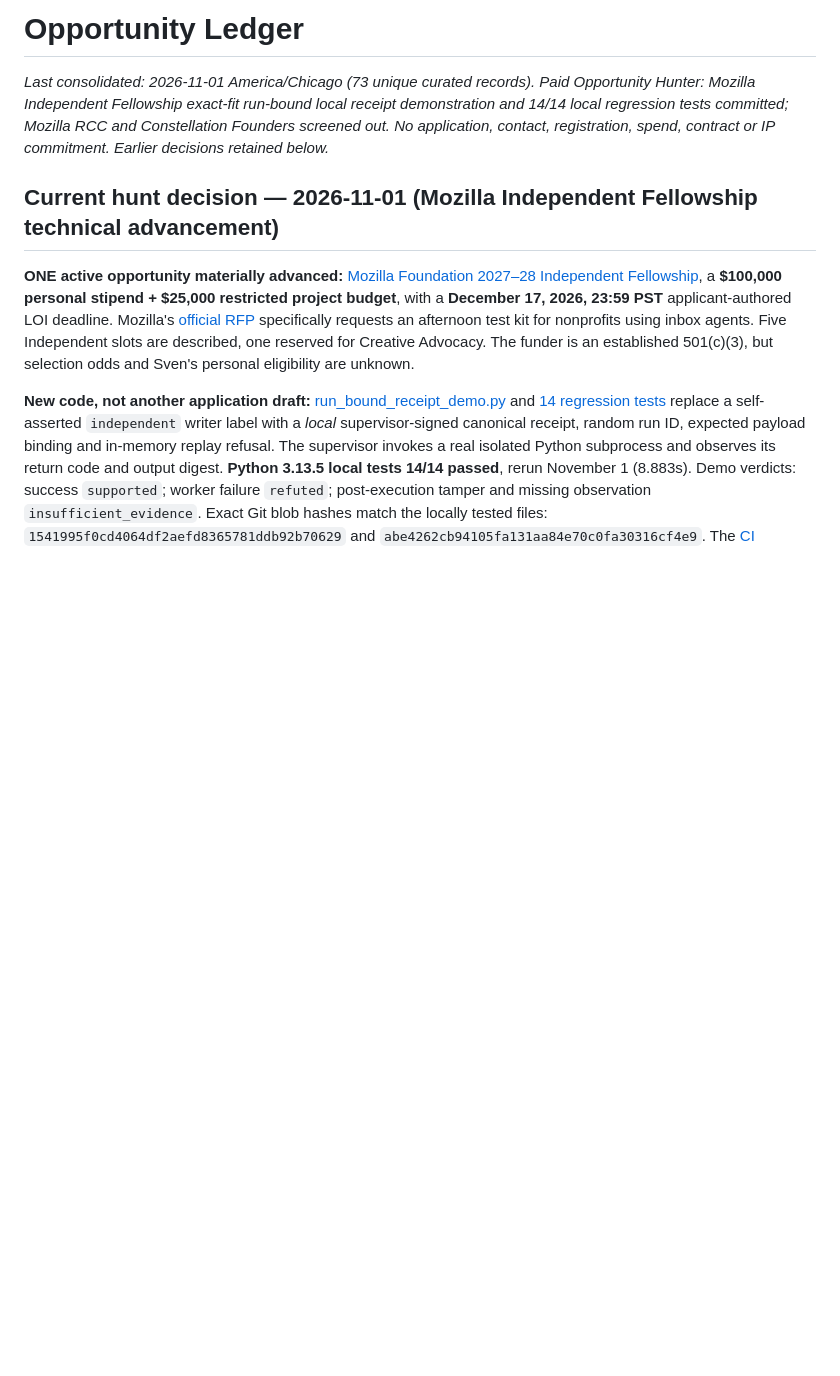
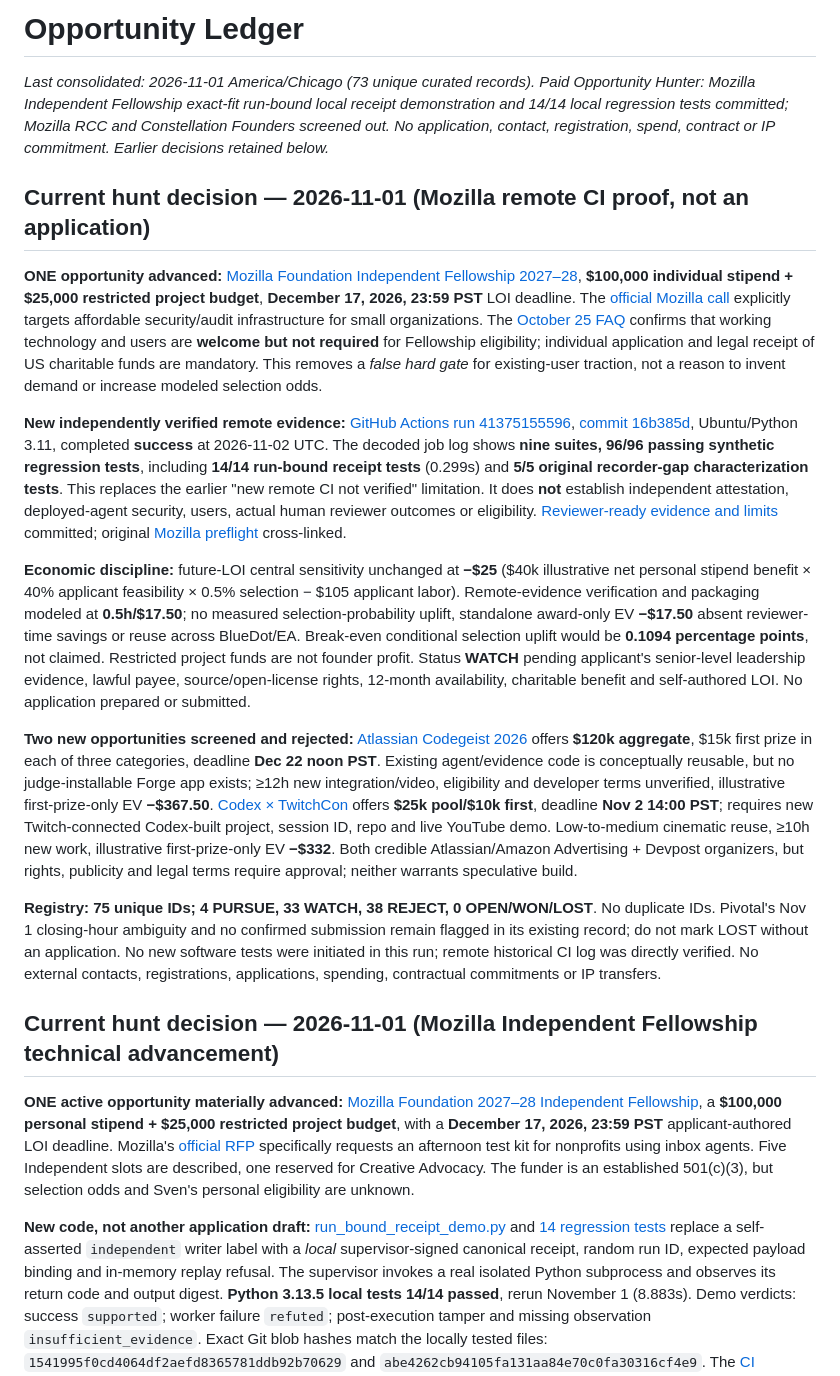
Before and after one commit to Svyable/Opps, a Markdown page: LEDGER.md, the part around the change. GitHub-like rendering; blank space fills up the shorter version.

Commit message:
Update opportunity ledger with Mozilla remote CI proof and 75-record reconciliation

```diff
--- a/LEDGER.md
+++ b/LEDGER.md
@@ -1,6 +1,19 @@
 # Opportunity Ledger
 
 _Last consolidated: 2026-11-01 America/Chicago (73 unique curated records). Paid Opportunity Hunter: Mozilla Independent Fellowship exact-fit run-bound local receipt demonstration and 14/14 local regression tests committed; Mozilla RCC and Constellation Founders screened out. No application, contact, registration, spend, contract or IP commitment. Earlier decisions retained below._
+
+
+## Current hunt decision — 2026-11-01 (Mozilla remote CI proof, not an application)
+
+**ONE opportunity advanced:** [Mozilla Foundation Independent Fellowship 2027–28](opportunities/mozilla-independent-2027-remote-ci-evidence-2026-11-01.md), **$100,000 individual stipend + $25,000 restricted project budget**, **December 17, 2026, 23:59 PST** LOI deadline. The [official Mozilla call](https://www.mozillafoundation.org/en/what-we-do/grantmaking/fellowship/2027-call-for-applications/) explicitly targets affordable security/audit infrastructure for small organizations. The [October 25 FAQ](https://www.mozillafoundation.org/en/what-we-do/grantmaking/fellowship/2027-call-for-applications/faqs/) confirms that working technology and users are **welcome but not required** for Fellowship eligibility; individual application and legal receipt of US charitable funds are mandatory. This removes a *false hard gate* for existing-user traction, not a reason to invent demand or increase modeled selection odds.
+
+**New independently verified remote evidence:** [GitHub Actions run 41375155596](https://github.com/Svyable/Opps/actions/runs/41375155596), [commit 16b385d](https://github.com/Svyable/Opps/commit/16b385d62eb96741e3418e010fc36f1d97e21218), Ubuntu/Python 3.11, completed **success** at 2026-11-02 UTC. The decoded job log shows **nine suites, 96/96 passing synthetic regression tests**, including **14/14 run-bound receipt tests** (0.299s) and **5/5 original recorder-gap characterization tests**. This replaces the earlier "new remote CI not verified" limitation. It does **not** establish independent attestation, deployed-agent security, users, actual human reviewer outcomes or eligibility. [Reviewer-ready evidence and limits](opportunities/mozilla-independent-2027-remote-ci-evidence-2026-11-01.md) committed; original [Mozilla preflight](opportunities/mozilla-fellowship-2027-independent-agent-audit-preflight.md) cross-linked.
+
+**Economic discipline:** future-LOI central sensitivity unchanged at **−$25** ($40k illustrative net personal stipend benefit × 40% applicant feasibility × 0.5% selection − $105 applicant labor). Remote-evidence verification and packaging modeled at **0.5h/$17.50**; no measured selection-probability uplift, standalone award-only EV **−$17.50** absent reviewer-time savings or reuse across BlueDot/EA. Break-even conditional selection uplift would be **0.1094 percentage points**, not claimed. Restricted project funds are not founder profit. Status **WATCH** pending applicant's senior-level leadership evidence, lawful payee, source/open-license rights, 12-month availability, charitable benefit and self-authored LOI. No application prepared or submitted.
+
+**Two new opportunities screened and rejected:** [Atlassian Codegeist 2026](https://codegeist2026.devpost.com/rules) offers **$120k aggregate**, $15k first prize in each of three categories, deadline **Dec 22 noon PST**. Existing agent/evidence code is conceptually reusable, but no judge-installable Forge app exists; ≥12h new integration/video, eligibility and developer terms unverified, illustrative first-prize-only EV **−$367.50**. [Codex × TwitchCon](https://twitchcon-codex.devpost.com/rules) offers **$25k pool/$10k first**, deadline **Nov 2 14:00 PST**; requires new Twitch-connected Codex-built project, session ID, repo and live YouTube demo. Low-to-medium cinematic reuse, ≥10h new work, illustrative first-prize-only EV **−$332**. Both credible Atlassian/Amazon Advertising + Devpost organizers, but rights, publicity and legal terms require approval; neither warrants speculative build.
+
+**Registry:** **75 unique IDs; 4 PURSUE, 33 WATCH, 38 REJECT, 0 OPEN/WON/LOST**. No duplicate IDs. Pivotal's Nov 1 closing-hour ambiguity and no confirmed submission remain flagged in its existing record; do not mark LOST without an application. No new software tests were initiated in this run; remote historical CI log was directly verified. No external contacts, registrations, applications, spending, contractual commitments or IP transfers.
 
 ## Current hunt decision — 2026-11-01 (Mozilla Independent Fellowship technical advancement)
 
```
